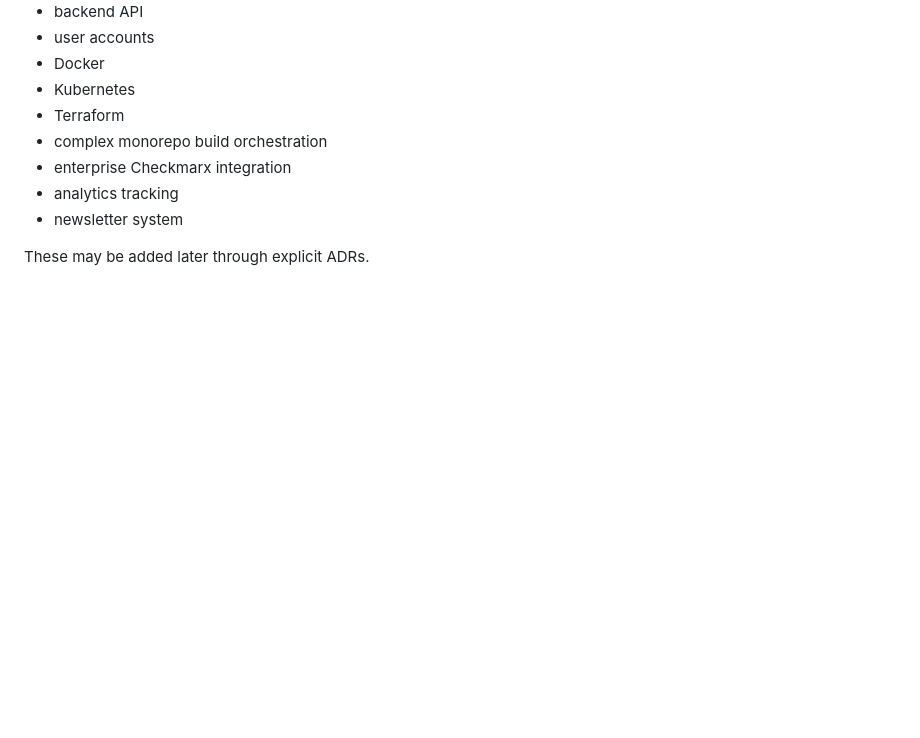
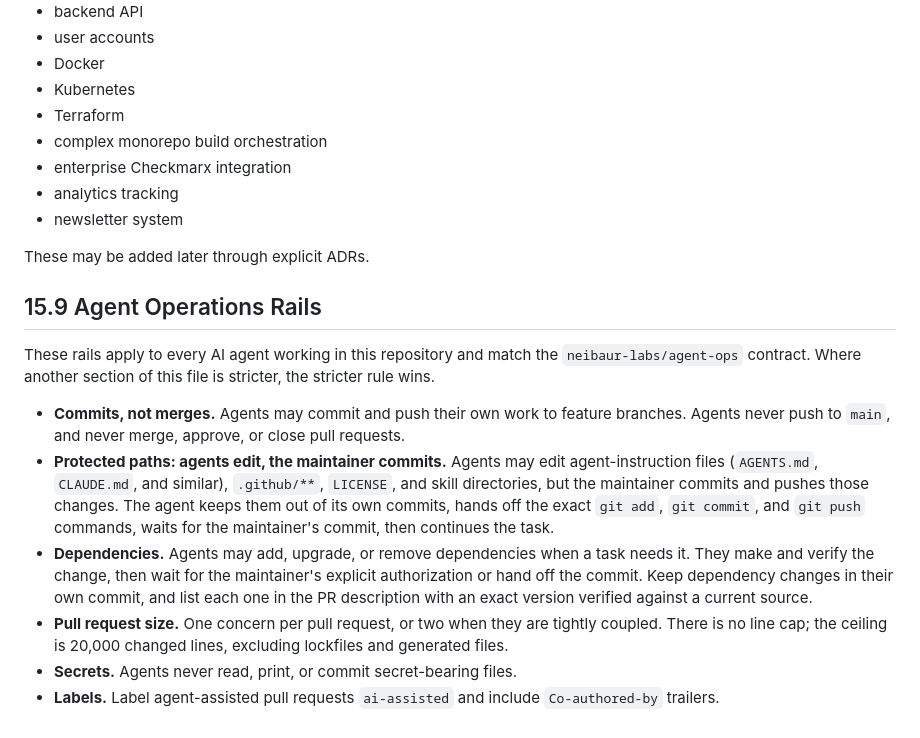
Before and after one commit to neibaur/100daydash.blog, a Markdown page: AGENTS.md, the part around the change. GitHub-like rendering; blank space fills up the shorter version.

Commit message:
docs(governance): add the shared agent operations rails (#202)
Adds the neibaur-labs/agent-ops rails; stricter local rules still win.

Co-authored-by: Isaac Neibaur <21347801+neibaur@users.noreply.github.com>
Co-authored-by: Claude Opus 5.5 <noreply@anthropic.com>

```diff
--- a/AGENTS.md
+++ b/AGENTS.md
@@ -1564,3 +1564,30 @@ Do not add these during Day 0 unless explicitly requested:
 - newsletter system
 
 These may be added later through explicit ADRs.
+
+## 15.9 Agent Operations Rails
+
+These rails apply to every AI agent working in this repository and match the
+`neibaur-labs/agent-ops` contract. Where another section of this file is
+stricter, the stricter rule wins.
+
+- **Commits, not merges.** Agents may commit and push their own work to feature
+  branches. Agents never push to `main`, and never merge, approve, or close pull
+  requests.
+- **Protected paths: agents edit, the maintainer commits.** Agents may edit
+  agent-instruction files (`AGENTS.md`, `CLAUDE.md`, and similar), `.github/**`,
+  `LICENSE`, and skill directories, but the maintainer commits and pushes those
+  changes. The agent keeps them out of its own commits, hands off the exact
+  `git add`, `git commit`, and `git push` commands, waits for the maintainer's
+  commit, then continues the task.
+- **Dependencies.** Agents may add, upgrade, or remove dependencies when a task
+  needs it. They make and verify the change, then wait for the maintainer's
+  explicit authorization or hand off the commit. Keep dependency changes in
+  their own commit, and list each one in the PR description with an exact
+  version verified against a current source.
+- **Pull request size.** One concern per pull request, or two when they are
+  tightly coupled. There is no line cap; the ceiling is 20,000 changed lines,
+  excluding lockfiles and generated files.
+- **Secrets.** Agents never read, print, or commit secret-bearing files.
+- **Labels.** Label agent-assisted pull requests `ai-assisted` and include
+  `Co-authored-by` trailers.
```
